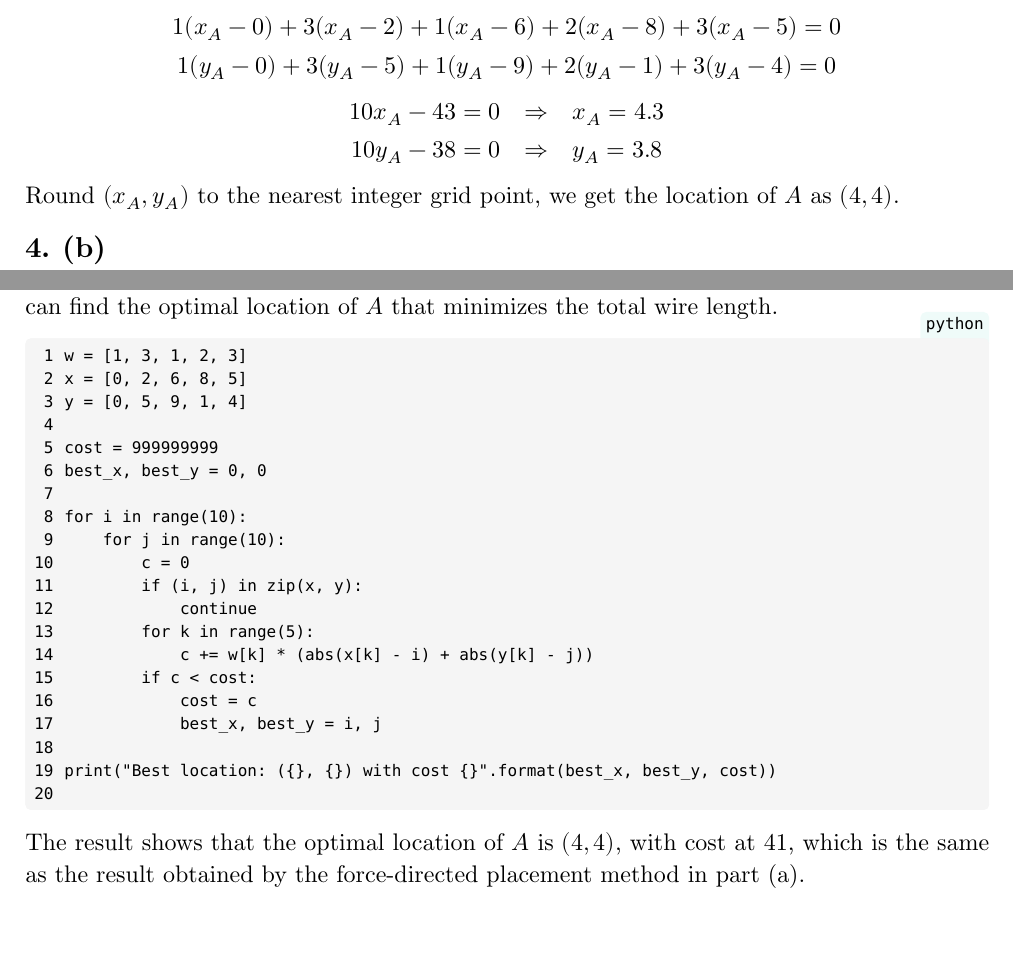
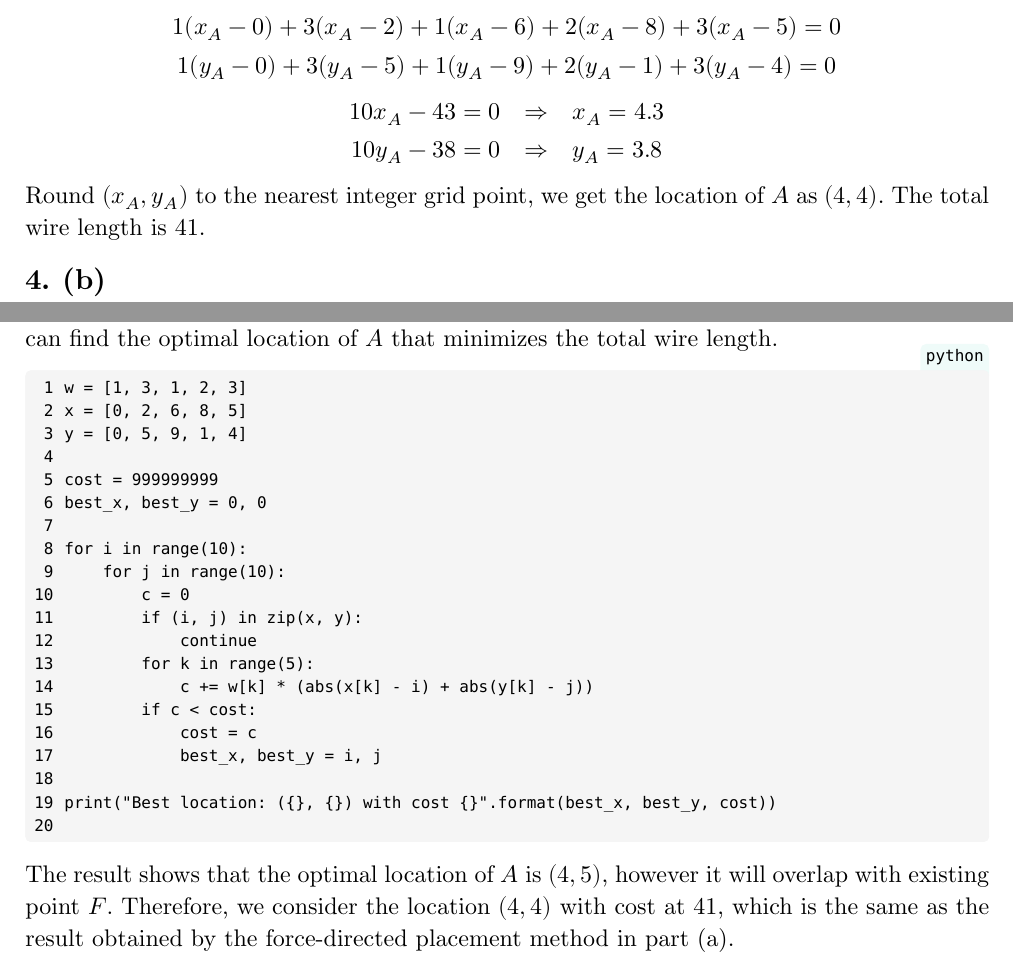
Before and after one commit to AaronWu-train/IEDA-homework, a Typst document (homework4/hw4.typ): two parts of page 11 of 18, joined at a grey line, cut so that both start at the same text, the shorter picture padded with empty space. The pictures show the PDF file homework4/hw4.pdf that the author committed with the source.

Commit message:
Fix wire length calculation and clarify optimal location of point A in homework4.typ
- Added the total wire length of 41 to the description.
- Updated the optimal location of point A to (4, 5) but noted the overlap with point F, confirming (4, 4) as the chosen location with the same cost.

```diff
--- a/homework4/hw4.typ
+++ b/homework4/hw4.typ
@@ -815,6 +815,7 @@ $
   10 y_A - 38 = 0 quad => quad y_A = 3.8
 $
 Round $(x_A, y_A)$ to the nearest integer grid point, we get the location of $A$ as $(4, 4)$.
+The total wire length is 41.
 
 == // 4. (b)
 The objective function that we want to minimize is the total wire length:
@@ -830,7 +831,7 @@ By using the following python script to enumerate all possible locations of $A$
   raw(read("assets/4b.py"), block: true),
 ))
 
-The result shows that the optimal location of $A$ is $(4, 4)$, with cost at 41, which is the same as the result obtained by the force-directed placement method in part (a).
+The result shows that the optimal location of $A$ is $(4, 5)$, however it will overlap with existing point $F$. Therefore, we consider the location $(4, 4)$ with cost at 41, which is the same as the result obtained by the force-directed placement method in part (a).
 
 
 #pagebreak()
```
Also changed, not shown: homework4/hw4.pdf.
